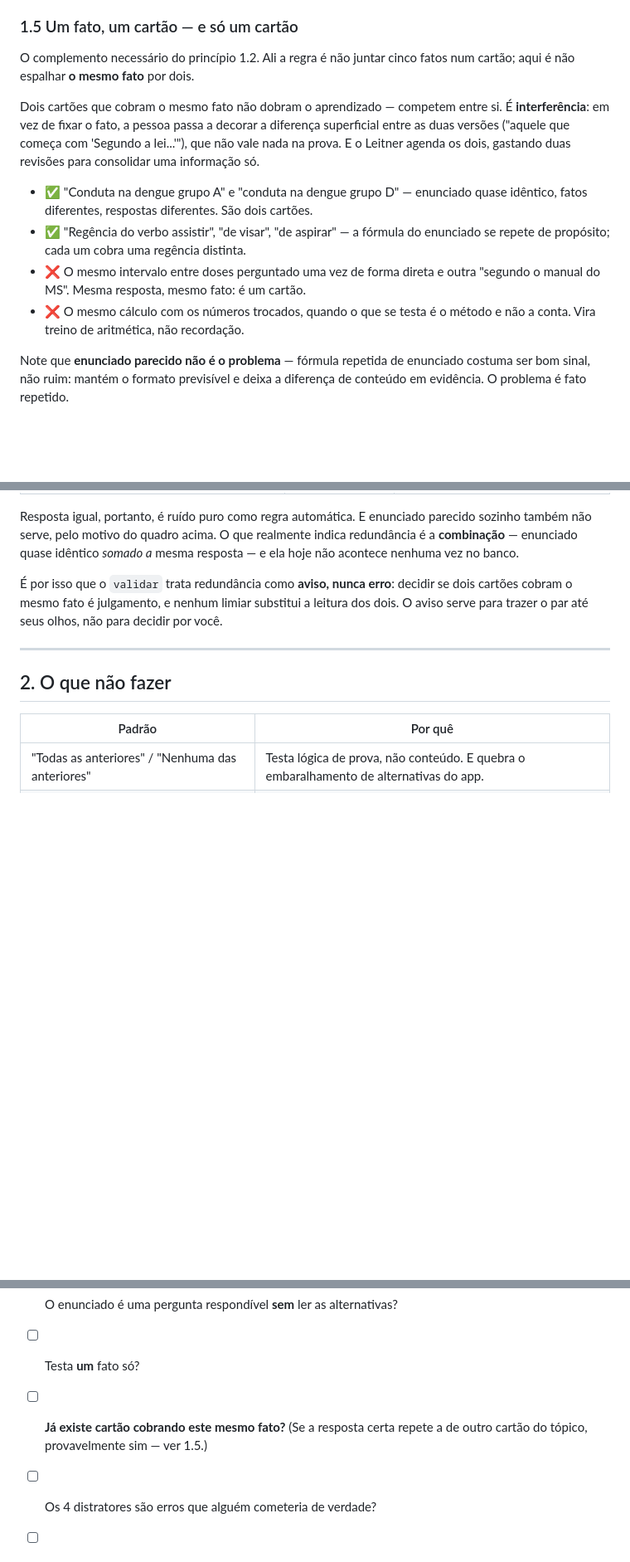
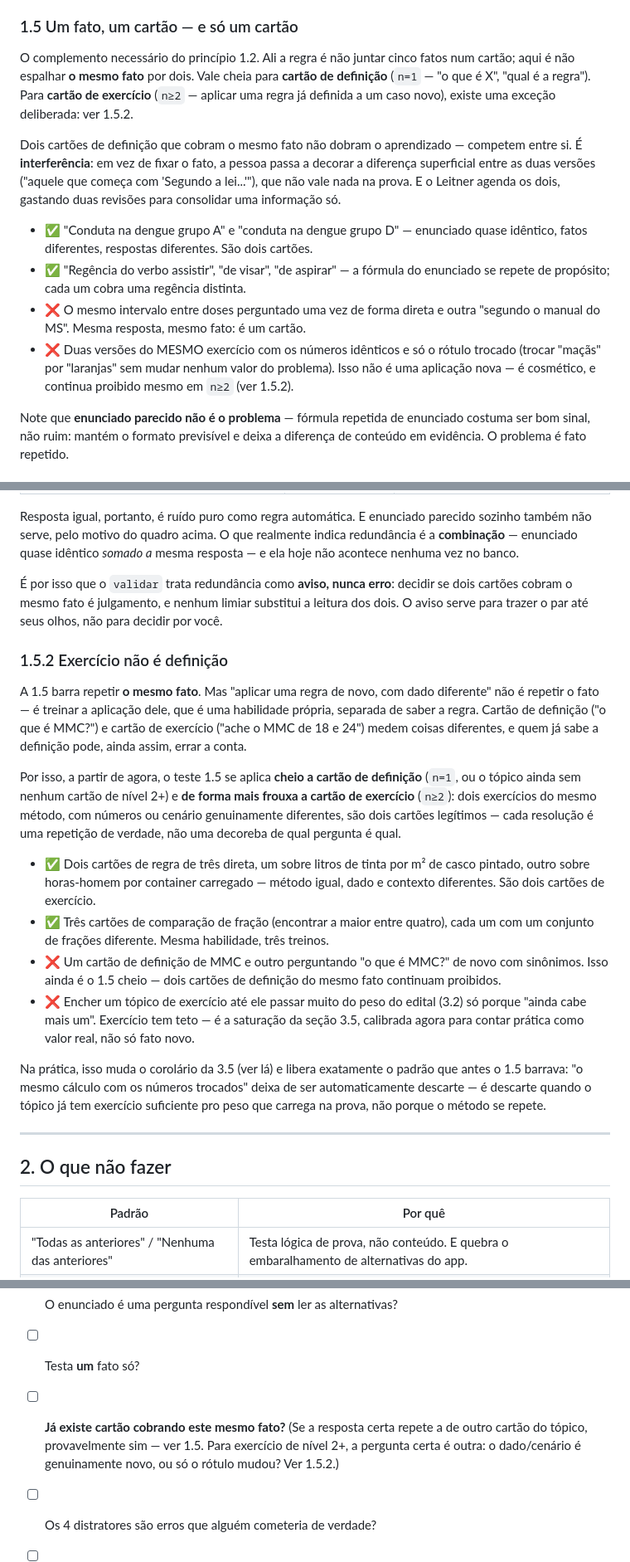
Before and after one commit to fmetzker/Flashcards, a Markdown page: PADRAO-DOS-CARTOES.md, 3 parts joined by grey strips. Shown at 83% size. Rendered like a GitHub page; blank space fills up the shorter version.

Commit message:
PADRAO-DOS-CARTOES: exercício pode repetir método, definição não
Pedido do usuário: cartão de exercício (aplicar uma regra já definida a
um dado/cenário novo) deixa de cair na regra 1.5 inteira. A distinção
usa o campo que já existe — n=1 é definição (1.5 continua cheia), n≥2 é
exercício (nova seção 1.5.2): dois cartões do mesmo método com número ou
contexto genuinamente diferente agora são dois cartões legítimos, porque
cada resolução é treino de verdade, não decoreba de qual pergunta é qual.

O que continua proibido: duas definições do mesmo fato (1.5 de sempre),
e exercício "cosmético" — mesmos números, só o rótulo do enunciado
trocado. E exercício não escapa da saturação (3.5): o corolário agora
distingue definição (só fato novo conta) de exercício (quantidade conta
como prática, mas com teto no peso do edital, seção 3.2).

Ajustes em cascata: tabela da seção 2, corolário da 3.5, checklist da
seção 7.

Co-Authored-By: Claude Sonnet 5 <noreply@anthropic.com>

```diff
--- a/PADRAO-DOS-CARTOES.md
+++ b/PADRAO-DOS-CARTOES.md
@@ -150,13 +150,17 @@ Português/SUS, depois as menores.
 ### 1.5 Um fato, um cartão — e só um cartão
 
 O complemento necessário do princípio 1.2. Ali a regra é não juntar cinco
-fatos num cartão; aqui é não espalhar **o mesmo fato** por dois.
+fatos num cartão; aqui é não espalhar **o mesmo fato** por dois. Vale cheia
+para **cartão de definição** (`n=1` — "o que é X", "qual é a regra"). Para
+**cartão de exercício** (`n≥2` — aplicar uma regra já definida a um caso
+novo), existe uma exceção deliberada: ver 1.5.2.
 
-Dois cartões que cobram o mesmo fato não dobram o aprendizado — competem
-entre si. É **interferência**: em vez de fixar o fato, a pessoa passa a
-decorar a diferença superficial entre as duas versões ("aquele que começa
-com 'Segundo a lei...'"), que não vale nada na prova. E o Leitner agenda os
-dois, gastando duas revisões para consolidar uma informação só.
+Dois cartões de definição que cobram o mesmo fato não dobram o
+aprendizado — competem entre si. É **interferência**: em vez de fixar o
+fato, a pessoa passa a decorar a diferença superficial entre as duas
+versões ("aquele que começa com 'Segundo a lei...'"), que não vale nada na
+prova. E o Leitner agenda os dois, gastando duas revisões para consolidar
+uma informação só.
 
 - ✅ "Conduta na dengue grupo A" e "conduta na dengue grupo D" — enunciado
   quase idêntico, fatos diferentes, respostas diferentes. São dois cartões.
@@ -164,8 +168,10 @@ dois, gastando duas revisões para consolidar uma informação só.
   enunciado se repete de propósito; cada um cobra uma regência distinta.
 - ❌ O mesmo intervalo entre doses perguntado uma vez de forma direta e
   outra "segundo o manual do MS". Mesma resposta, mesmo fato: é um cartão.
-- ❌ O mesmo cálculo com os números trocados, quando o que se testa é o
-  método e não a conta. Vira treino de aritmética, não recordação.
+- ❌ Duas versões do MESMO exercício com os números idênticos e só o rótulo
+  trocado (trocar "maçãs" por "laranjas" sem mudar nenhum valor do
+  problema). Isso não é uma aplicação nova — é cosmético, e continua
+  proibido mesmo em `n≥2` (ver 1.5.2).
 
 Note que **enunciado parecido não é o problema** — fórmula repetida de
 enunciado costuma ser bom sinal, não ruim: mantém o formato previsível e
@@ -195,6 +201,42 @@ decidir se dois cartões cobram o mesmo fato é julgamento, e nenhum limiar
 substitui a leitura dos dois. O aviso serve para trazer o par até seus olhos,
 não para decidir por você.
 
+### 1.5.2 Exercício não é definição
+
+A 1.5 barra repetir **o mesmo fato**. Mas "aplicar uma regra de novo, com
+dado diferente" não é repetir o fato — é treinar a aplicação dele, que é
+uma habilidade própria, separada de saber a regra. Cartão de definição
+("o que é MMC?") e cartão de exercício ("ache o MMC de 18 e 24") medem
+coisas diferentes, e quem já sabe a definição pode, ainda assim, errar a
+conta.
+
+Por isso, a partir de agora, o teste 1.5 se aplica **cheio a cartão de
+definição** (`n=1`, ou o tópico ainda sem nenhum cartão de nível 2+) e **de
+forma mais frouxa a cartão de exercício** (`n≥2`): dois exercícios do mesmo
+método, com números ou cenário genuinamente diferentes, são dois cartões
+legítimos — cada resolução é uma repetição de verdade, não uma decoreba de
+qual pergunta é qual.
+
+- ✅ Dois cartões de regra de três direta, um sobre litros de tinta por m²
+  de casco pintado, outro sobre horas-homem por container carregado —
+  método igual, dado e contexto diferentes. São dois cartões de exercício.
+- ✅ Três cartões de comparação de fração (encontrar a maior entre quatro),
+  cada um com um conjunto de frações diferente. Mesma habilidade, três
+  treinos.
+- ❌ Um cartão de definição de MMC e outro perguntando "o que é MMC?" de
+  novo com sinônimos. Isso ainda é o 1.5 cheio — dois cartões de definição
+  do mesmo fato continuam proibidos.
+- ❌ Encher um tópico de exercício até ele passar muito do peso do edital
+  (3.2) só porque "ainda cabe mais um". Exercício tem teto — é a saturação
+  da seção 3.5, calibrada agora para contar prática como valor real, não
+  só fato novo.
+
+Na prática, isso muda o corolário da 3.5 (ver lá) e libera exatamente o
+padrão que antes o 1.5 barrava: "o mesmo cálculo com os números trocados"
+deixa de ser automaticamente descarte — é descarte quando o tópico já tem
+exercício suficiente pro peso que carrega na prova, não porque o método se
+repete.
+
 ---
 
 ## 2. O que não fazer
@@ -502,7 +547,9 @@ Antes de dar o cartão por pronto:
 - [ ] O enunciado é uma pergunta respondível **sem** ler as alternativas?
 - [ ] Testa **um** fato só?
 - [ ] **Já existe cartão cobrando este mesmo fato?** (Se a resposta certa
-      repete a de outro cartão do tópico, provavelmente sim — ver 1.5.)
+      repete a de outro cartão do tópico, provavelmente sim — ver 1.5. Para
+      exercício de nível 2+, a pergunta certa é outra: o dado/cenário é
+      genuinamente novo, ou só o rótulo mudou? Ver 1.5.2.)
 - [ ] Os 4 distratores são erros que alguém cometeria de verdade?
 - [ ] Nenhum "todas as anteriores" / "apenas I e III"?
 - [ ] A alternativa certa **não** é a mais longa?
```
Also changed, not shown: other parts of PADRAO-DOS-CARTOES.md (+10 -7 lines).
